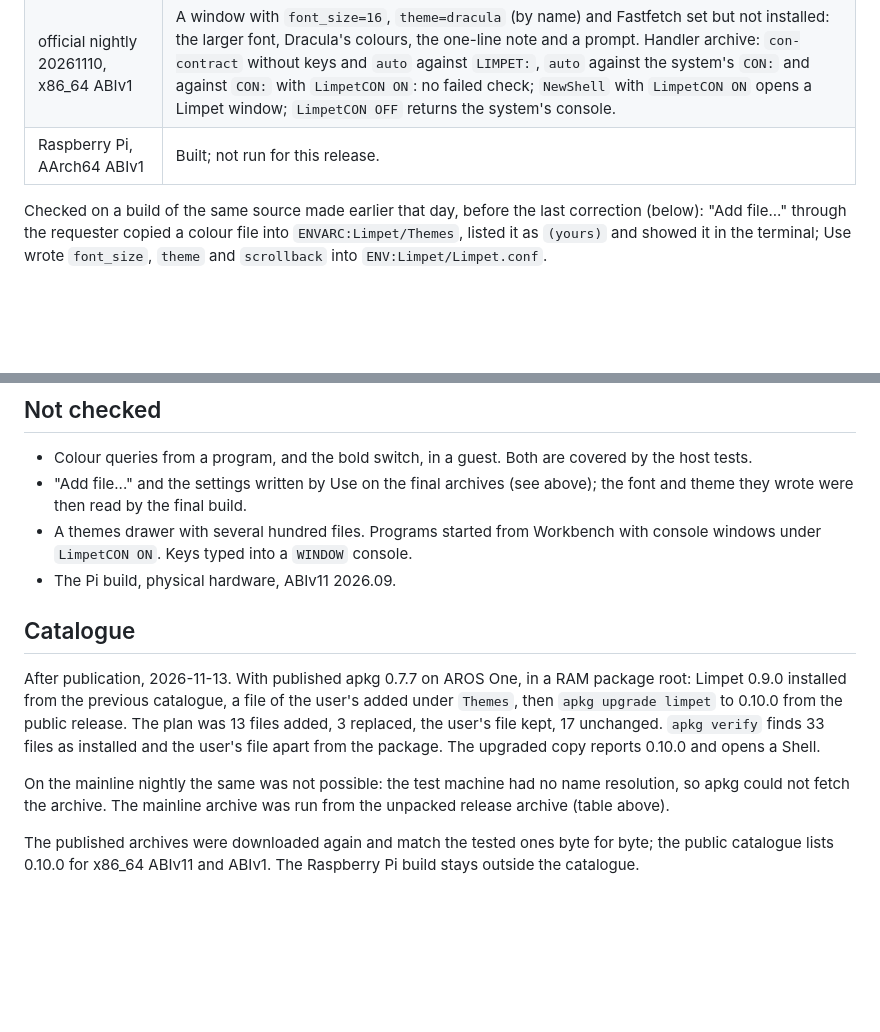
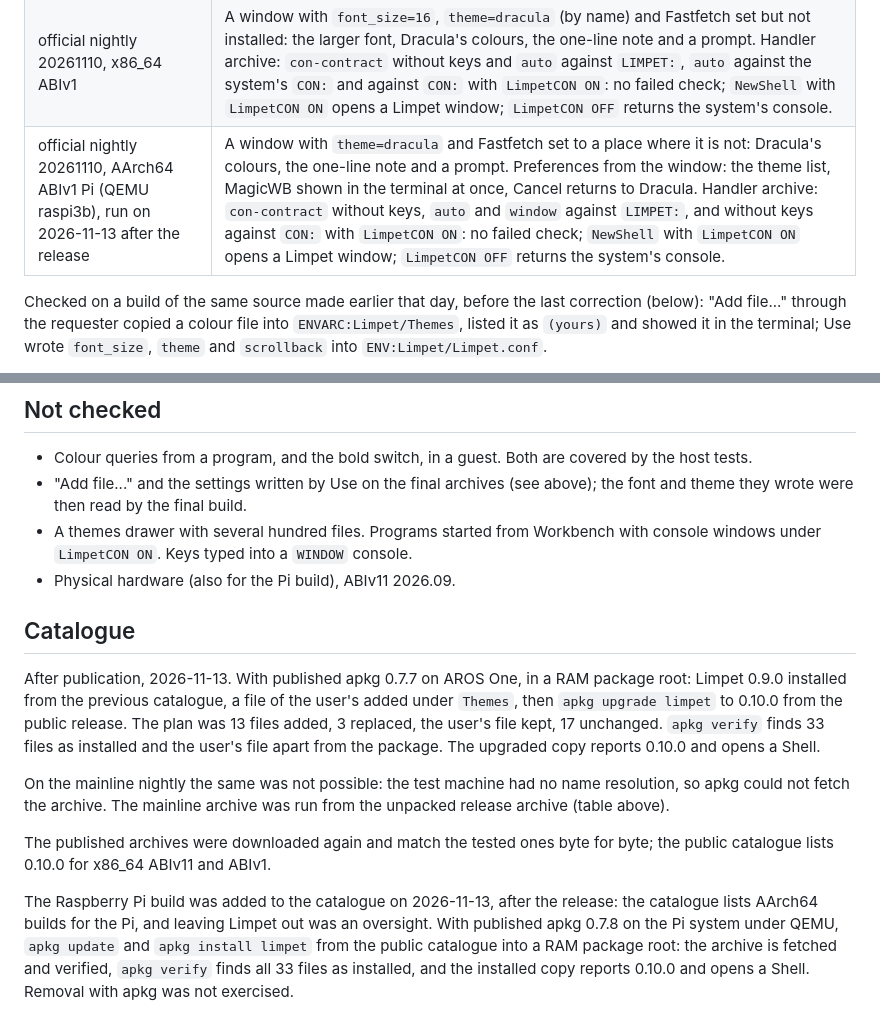
Before and after one commit to tomaszstaniak/limpet, a Markdown page: doc/verification-0.10.0.md, 2 parts joined by grey strips. Rendered like a GitHub page; blank space fills up the shorter version.

```diff
--- a/doc/verification-0.10.0.md
+++ b/doc/verification-0.10.0.md
@@ -12,7 +12,7 @@ guest.
 | --- | --- |
 | AROS One 1.3, x86_64 ABIv11 | Preferences lists the themes that come with Limpet. Handler archive: `con-contract` without keys, its `auto` and `window` checks against `LIMPET:`, and without keys against `CON:` with `LimpetCON ON`: no failed check; `NewShell` with `LimpetCON ON` opens a Limpet window. A window set to run Fastfetch on a system without it shows "Fastfetch is not installed: ..." and a prompt; with a program chosen that exists, the program runs. |
 | official nightly 20261110, x86_64 ABIv1 | A window with `font_size=16`, `theme=dracula` (by name) and Fastfetch set but not installed: the larger font, Dracula's colours, the one-line note and a prompt. Handler archive: `con-contract` without keys and `auto` against `LIMPET:`, `auto` against the system's `CON:` and against `CON:` with `LimpetCON ON`: no failed check; `NewShell` with `LimpetCON ON` opens a Limpet window; `LimpetCON OFF` returns the system's console. |
-| Raspberry Pi, AArch64 ABIv1 | Built; not run for this release. |
+| official nightly 20261110, AArch64 ABIv1 Pi (QEMU raspi3b), run on 2026-11-13 after the release | A window with `theme=dracula` and Fastfetch set to a place where it is not: Dracula's colours, the one-line note and a prompt. Preferences from the window: the theme list, MagicWB shown in the terminal at once, Cancel returns to Dracula. Handler archive: `con-contract` without keys, `auto` and `window` against `LIMPET:`, and without keys against `CON:` with `LimpetCON ON`: no failed check; `NewShell` with `LimpetCON ON` opens a Limpet window; `LimpetCON OFF` returns the system's console. |
 
 Checked on a build of the same source made earlier that day, before the last
 correction (below): "Add file..." through the requester copied a colour file
@@ -47,7 +47,7 @@ the table above.
 - A themes drawer with several hundred files. Programs started from
   Workbench with console windows under `LimpetCON ON`. Keys typed into a
   `WINDOW` console.
-- The Pi build, physical hardware, ABIv11 2026.09.
+- Physical hardware (also for the Pi build), ABIv11 2026.09.
 
 ## Catalogue
 
@@ -65,4 +65,12 @@ was run from the unpacked release archive (table above).
 
 The published archives were downloaded again and match the tested ones
 byte for byte; the public catalogue lists 0.10.0 for x86_64 ABIv11 and
-ABIv1. The Raspberry Pi build stays outside the catalogue.
+ABIv1.
+
+The Raspberry Pi build was added to the catalogue on 2026-11-13, after the
+release: the catalogue lists AArch64 builds for the Pi, and leaving Limpet
+out was an oversight. With published apkg 0.7.8 on the Pi system under
+QEMU, `apkg update` and `apkg install limpet` from the public catalogue
+into a RAM package root: the archive is fetched and verified, `apkg
+verify` finds all 33 files as installed, and the installed copy reports
+0.10.0 and opens a Shell. Removal with apkg was not exercised.
```
Also changed, not shown: README.md (+2 -3 lines), doc/compatibility.md (+1 -1 lines).
